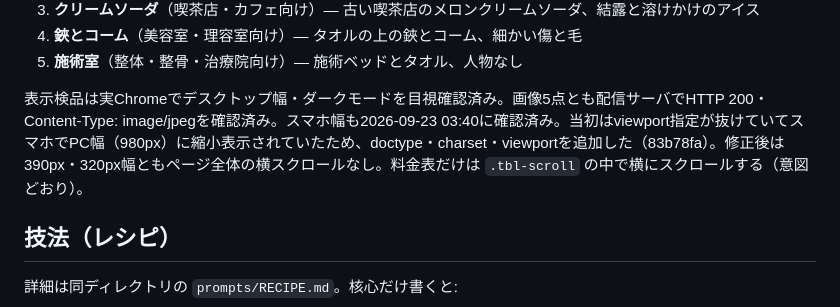
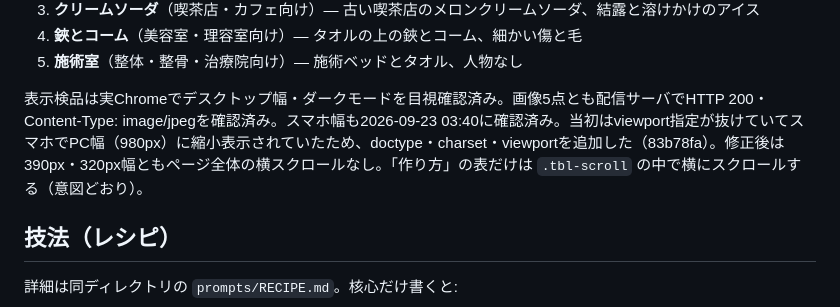
Before and after one commit to Ryoseiimai/kakuu-shotengai, a Markdown page: HANDOFF.md, the part around the change. GitHub-like rendering.

Commit message:
引き継ぎ書: 表の名称を訂正
Claude-Session: https://claude.ai/code/session_01BjPGmC1ni3XyntjSetXLKg

```diff
--- a/HANDOFF.md
+++ b/HANDOFF.md
@@ -27,7 +27,7 @@
 4. **鋏とコーム**（美容室・理容室向け）— タオルの上の鋏とコーム、細かい傷と毛
 5. **施術室**（整体・整骨・治療院向け）— 施術ベッドとタオル、人物なし
 
-表示検品は実Chromeでデスクトップ幅・ダークモードを目視確認済み。画像5点とも配信サーバでHTTP 200・Content-Type: image/jpegを確認済み。スマホ幅も2026-09-23 03:40に確認済み。当初はviewport指定が抜けていてスマホでPC幅（980px）に縮小表示されていたため、doctype・charset・viewportを追加した（83b78fa）。修正後は390px・320px幅ともページ全体の横スクロールなし。料金表だけは `.tbl-scroll` の中で横にスクロールする（意図どおり）。
+表示検品は実Chromeでデスクトップ幅・ダークモードを目視確認済み。画像5点とも配信サーバでHTTP 200・Content-Type: image/jpegを確認済み。スマホ幅も2026-09-23 03:40に確認済み。当初はviewport指定が抜けていてスマホでPC幅（980px）に縮小表示されていたため、doctype・charset・viewportを追加した（83b78fa）。修正後は390px・320px幅ともページ全体の横スクロールなし。「作り方」の表だけは `.tbl-scroll` の中で横にスクロールする（意図どおり）。
 
 ## 技法（レシピ）
 
```
